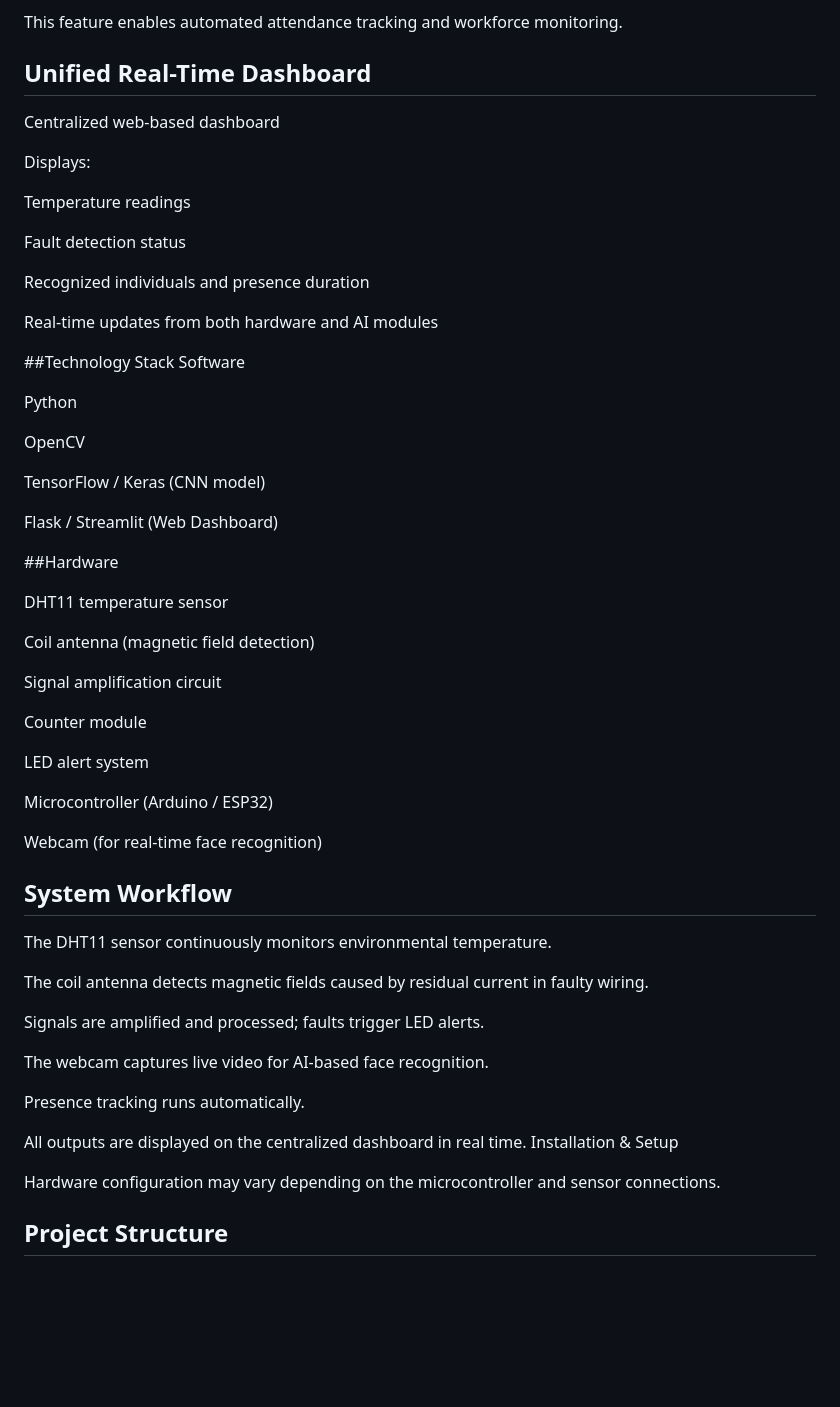
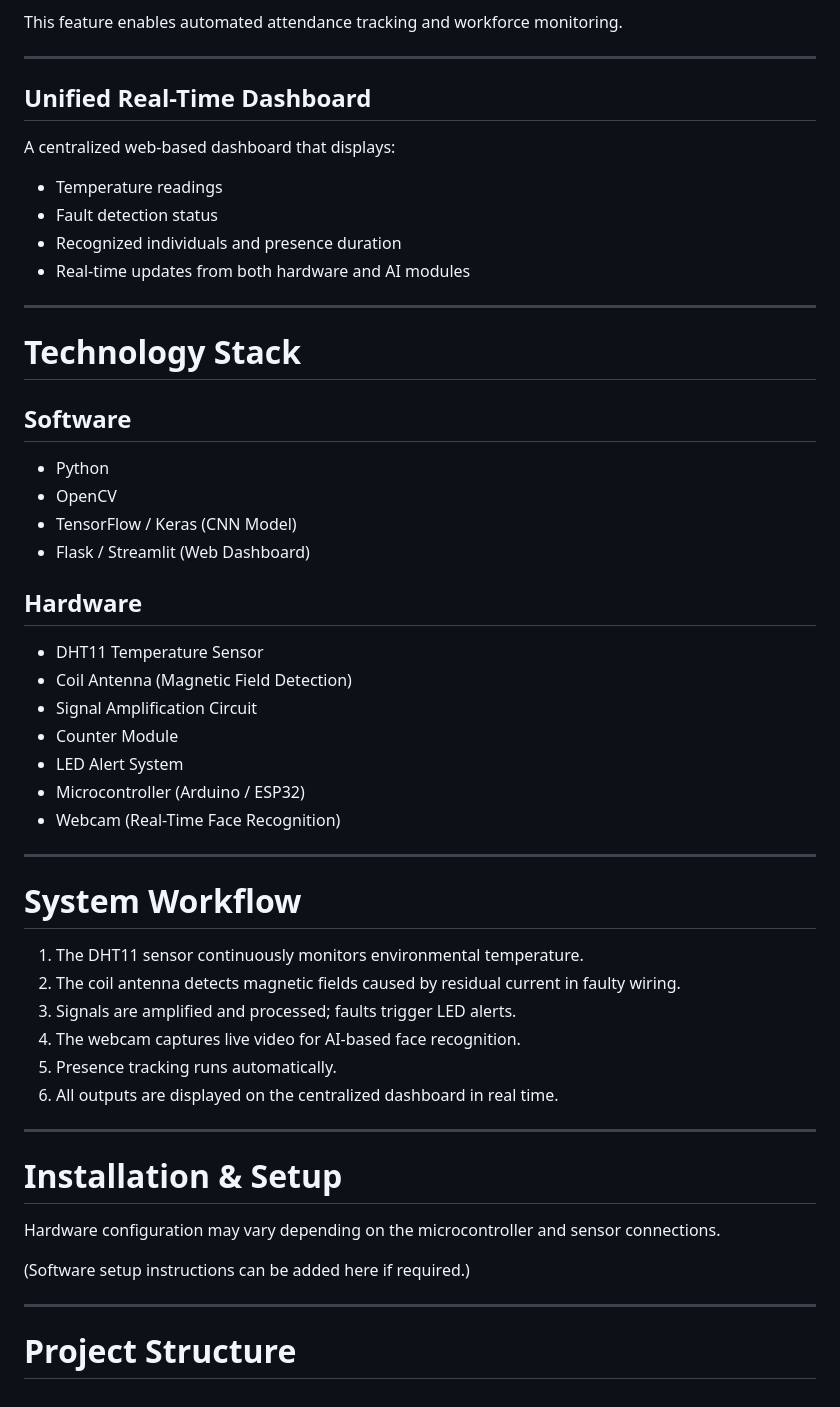
Before and after one commit to Adityamahajan1011/supplyguard, a Markdown page: README.md, the part around one of its changes. Drawn GitHub-style; blank space fills up the shorter version.

```diff
--- a/README.md
+++ b/README.md
@@ -76,62 +71,57 @@ Resumes upon re-entry
 
 This feature enables automated attendance tracking and workforce monitoring.
 
+---
+
 ## Unified Real-Time Dashboard
 
-Centralized web-based dashboard
+A centralized web-based dashboard that displays:
 
-Displays:
+* Temperature readings
+* Fault detection status
+* Recognized individuals and presence duration
+* Real-time updates from both hardware and AI modules
 
-Temperature readings
+---
 
-Fault detection status
+# Technology Stack
 
-Recognized individuals and presence duration
+## Software
 
-Real-time updates from both hardware and AI modules
+* Python
+* OpenCV
+* TensorFlow / Keras (CNN Model)
+* Flask / Streamlit (Web Dashboard)
 
- ##Technology Stack
-Software
+## Hardware
 
-Python
+* DHT11 Temperature Sensor
+* Coil Antenna (Magnetic Field Detection)
+* Signal Amplification Circuit
+* Counter Module
+* LED Alert System
+* Microcontroller (Arduino / ESP32)
+* Webcam (Real-Time Face Recognition)
 
-OpenCV
+---
 
-TensorFlow / Keras (CNN model)
+# System Workflow
 
-Flask / Streamlit (Web Dashboard)
+1. The DHT11 sensor continuously monitors environmental temperature.
+2. The coil antenna detects magnetic fields caused by residual current in faulty wiring.
+3. Signals are amplified and processed; faults trigger LED alerts.
+4. The webcam captures live video for AI-based face recognition.
+5. Presence tracking runs automatically.
+6. All outputs are displayed on the centralized dashboard in real time.
 
-##Hardware
+---
 
-DHT11 temperature sensor
-
-Coil antenna (magnetic field detection)
-
-Signal amplification circuit
-
-Counter module
-
-LED alert system
-
-Microcontroller (Arduino / ESP32)
-
-Webcam (for real-time face recognition)
-
-## System Workflow
-
-The DHT11 sensor continuously monitors environmental temperature.
-
-The coil antenna detects magnetic fields caused by residual current in faulty wiring.
-
-Signals are amplified and processed; faults trigger LED alerts.
-
-The webcam captures live video for AI-based face recognition.
-
-Presence tracking runs automatically.
-
-All outputs are displayed on the centralized dashboard in real time.
- Installation & Setup
+# Installation & Setup
 
 Hardware configuration may vary depending on the microcontroller and sensor connections.
 
-## Project Structure
+(Software setup instructions can be added here if required.)
+
+---
+
+# Project Structure
```
Also changed, not shown: other parts of README.md (+41 -46 lines).
